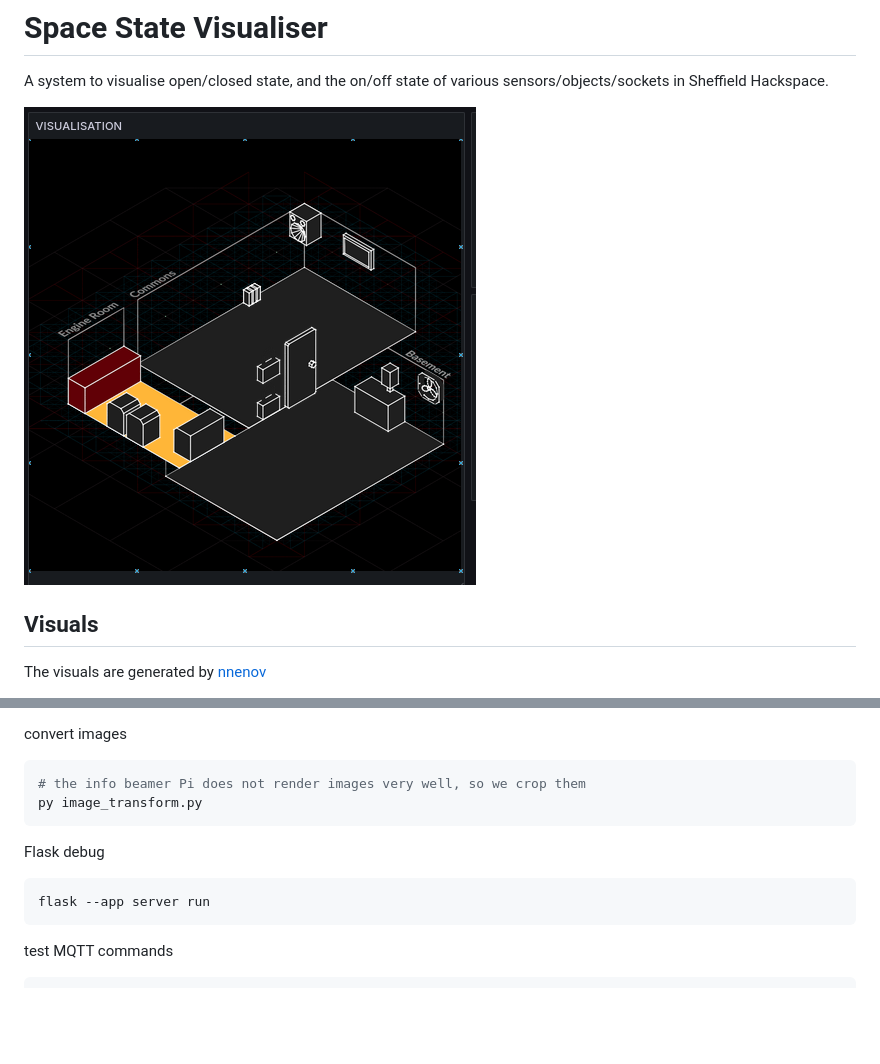
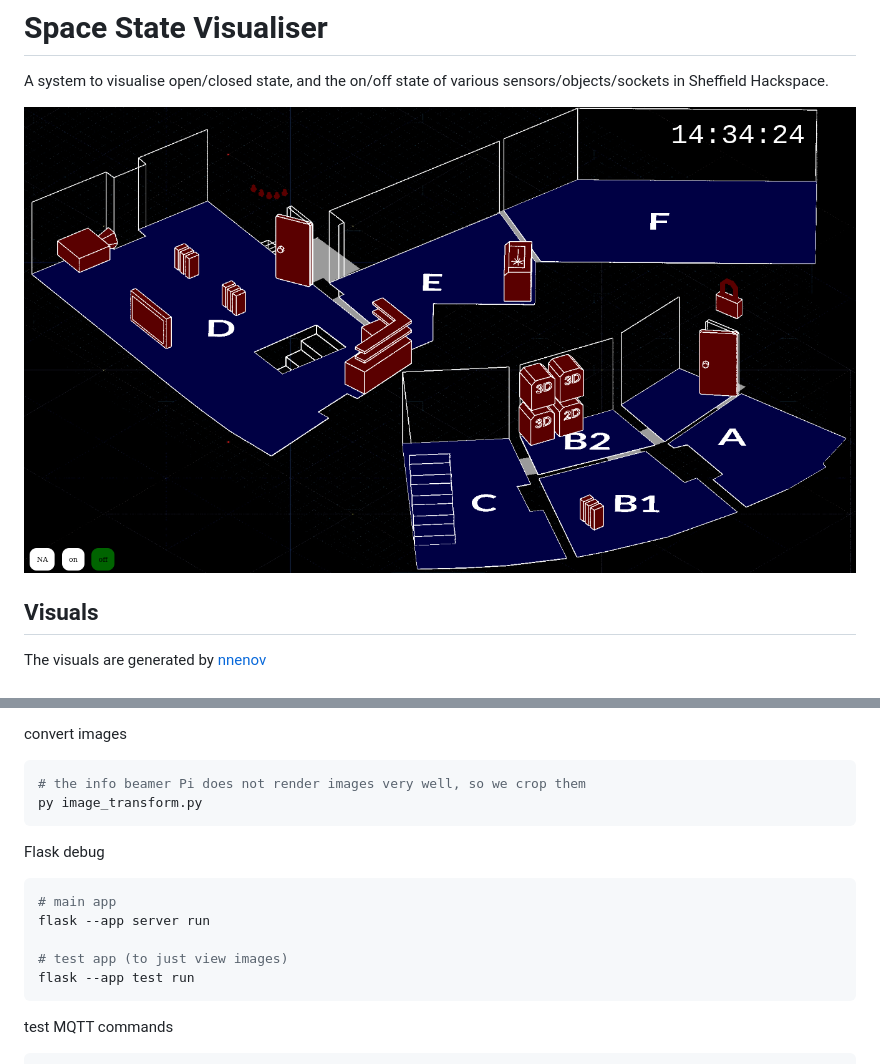
Before and after one commit to sheffieldhackspace/space-state-visualiser, a Markdown page: README.md, 2 parts joined by grey strips. Rendered like a GitHub page; pictures changed too: images/state_example.png; blank space fills up the shorter version.

````diff
--- a/README.md
+++ b/README.md
@@ -34,7 +34,11 @@ py image_transform.py
 Flask debug
 
 ```bash
+# main app
 flask --app server run
+
+# test app (to just view images)
+flask --app test run
 ```
 
 test MQTT commands
````
